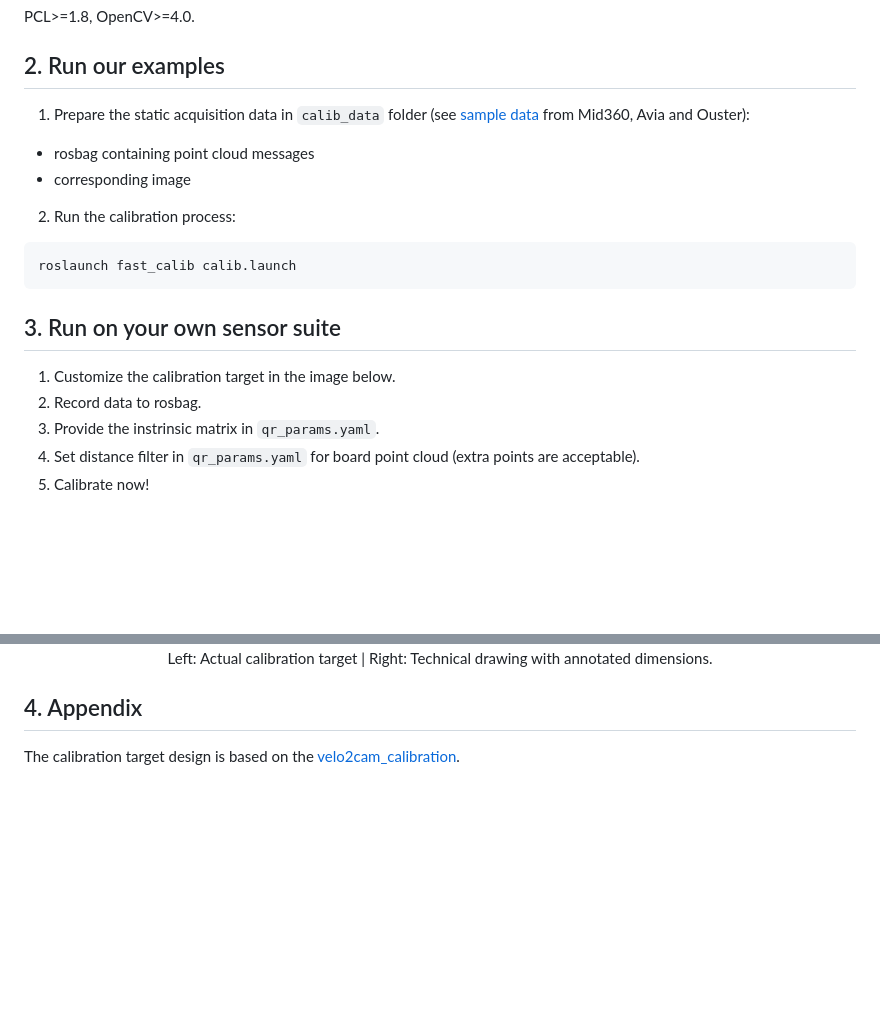
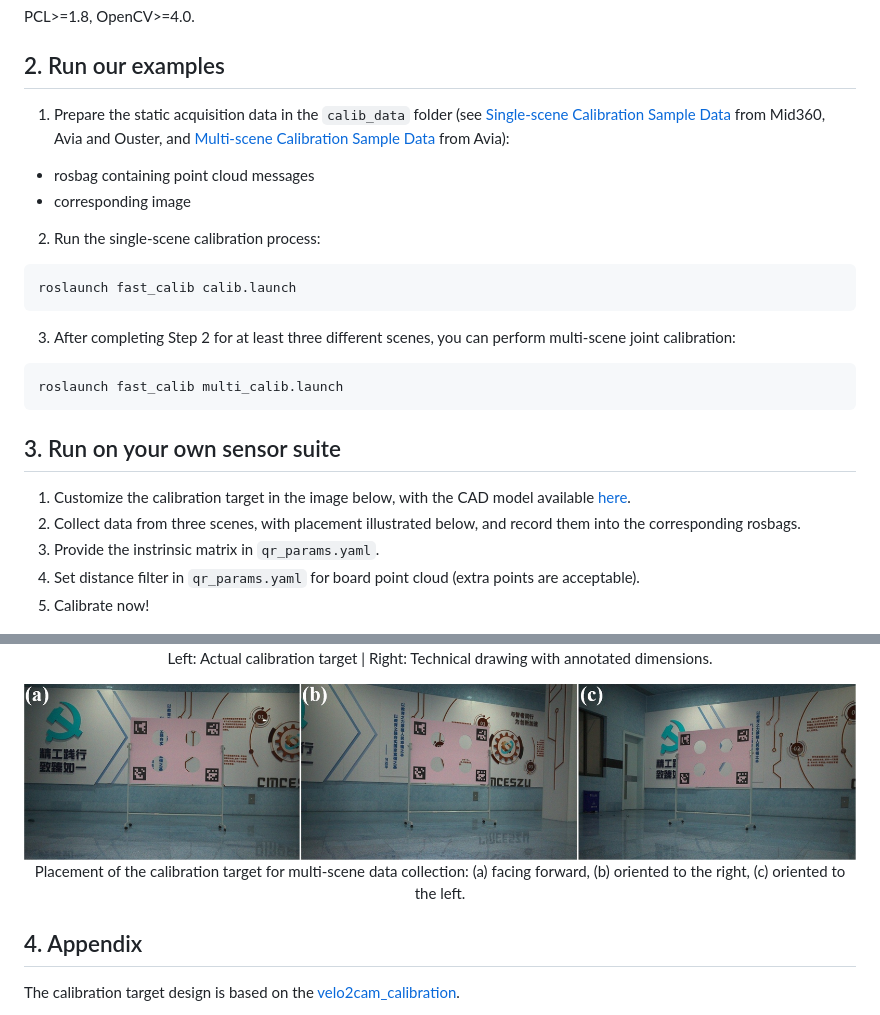
Before and after one commit to Samratashoke/FAST-Calib, a Markdown page: README.md, 2 parts joined by grey strips. Drawn GitHub-style; pictures changed too: pics/multi-scene.jpg (added); blank space fills up the shorter version.

Commit message:
[Enh] simplify code, provide multi-scene data, and upload calibration board model.

````diff
--- a/README.md
+++ b/README.md
@@ -27,25 +27,33 @@ In short, it makes extrinsic calibration as simple as intrinsic calibration.
 PCL>=1.8, OpenCV>=4.0.
 
 ## 2. Run our examples
-1. Prepare the static acquisition data in `calib_data` folder (see [sample data](https://connecthkuhk-my.sharepoint.com/:f:/g/personal/zhengcr_connect_hku_hk/Eq_k_4Mf_11Eggg4a5lbRzgBHwd0EivtCJd2ExtcNlu1FA?e=vjm4gH) from Mid360, Avia and Ouster):
+1. Prepare the static acquisition data in the `calib_data` folder (see [Single-scene Calibration Sample Data](https://connecthkuhk-my.sharepoint.com/:f:/g/personal/zhengcr_connect_hku_hk/Eq_k_4Mf_11Eggg4a5lbRzgBHwd0EivtCJd2ExtcNlu1FA?e=vjm4gH) from Mid360, Avia and Ouster, and [Multi-scene Calibration Sample Data](https://pan.baidu.com/s/1Mkw7EWfiFT68LEzdkQnxeg?pwd=nyuh) from Avia):
 - rosbag containing point cloud messages
 - corresponding image
 
-2. Run the calibration process:
+2. Run the single-scene calibration process:
 ```bash
 roslaunch fast_calib calib.launch
 ```
 
+3. After completing Step 2 for at least three different scenes, you can perform multi-scene joint calibration:
+```bash
+roslaunch fast_calib multi_calib.launch
+```
+
 ## 3. Run on your own sensor suite
-1. Customize the calibration target in the image below.
-2. Record data to rosbag.
+1. Customize the calibration target in the image below, with the CAD model available [here](https://pan.baidu.com/s/14Q2zmEfY6Z2O5Cq4wgVljQ?pwd=2hhn).
+2. Collect data from three scenes, with placement illustrated below, and record them into the corresponding rosbags.
 3. Provide the instrinsic matrix in `qr_params.yaml`.
 4. Set distance filter in `qr_params.yaml` for board point cloud (extra points are acceptable).
 5. Calibrate now!
-
 <p align="center">
   <img src="./pics/calibration_target.jpg" width="100%">
   <font color=#a0a0a0 size=2>Left: Actual calibration target | Right: Technical drawing with annotated dimensions.</font>
+</p>
+<p align="center">
+  <img src="./pics/multi-scene.jpg" width="100%">
+  <font color=#a0a0a0 size=2>Placement of the calibration target for multi-scene data collection: (a) facing forward, (b) oriented to the right, (c) oriented to the left.</font>
 </p>
 
 ## 4. Appendix
````
Also changed, not shown: 6 other files.
